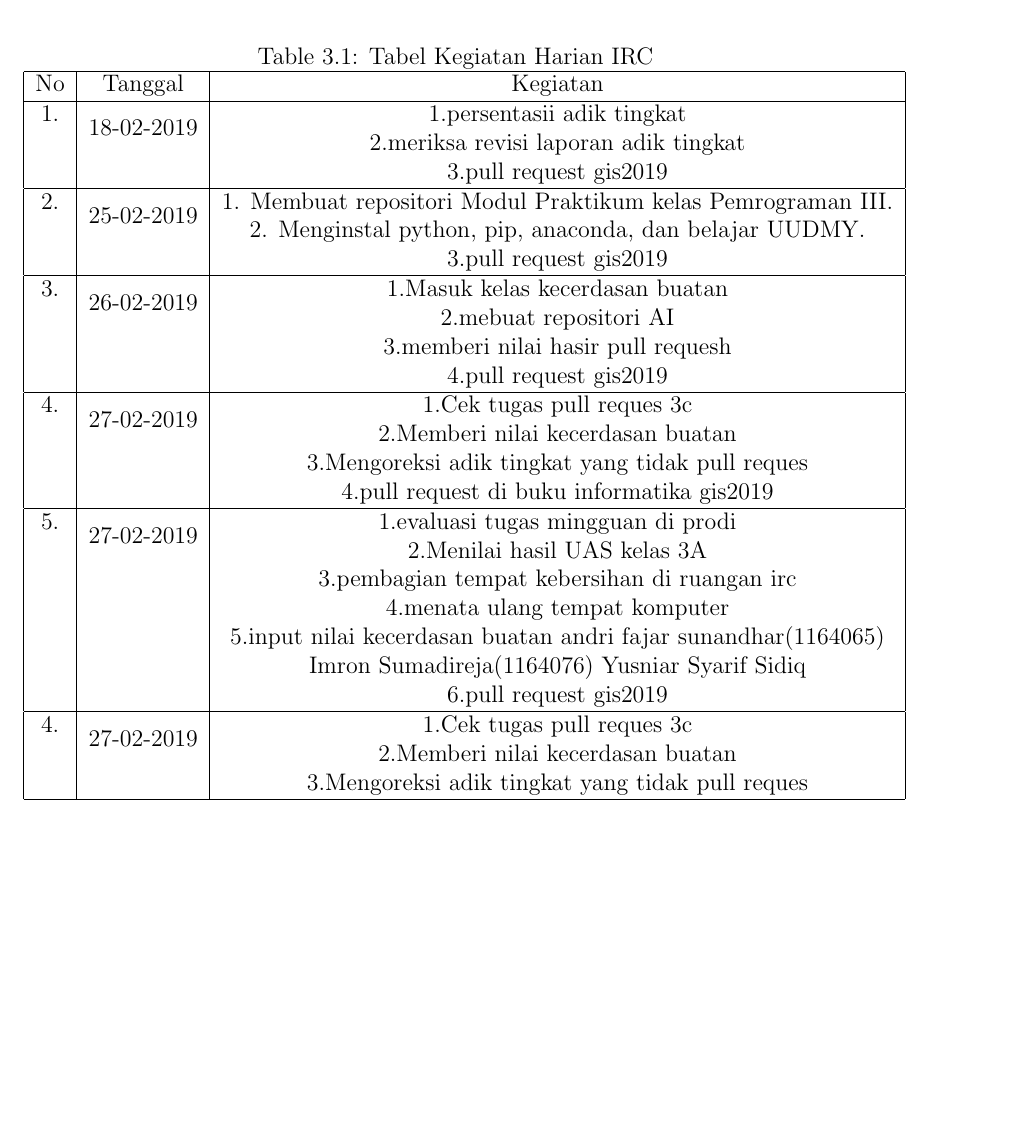
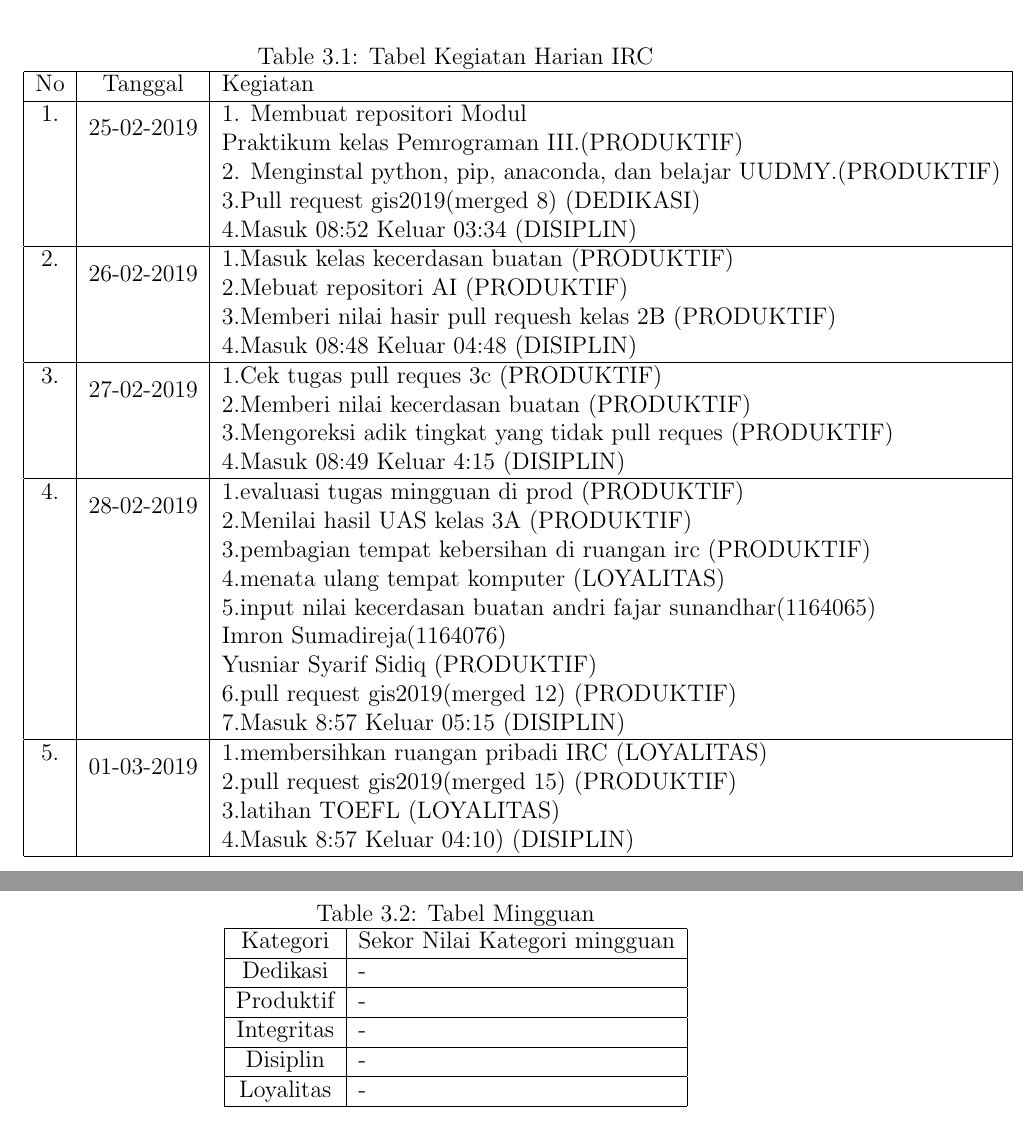
Before and after one commit to laporanirc/2019, a LaTeX thesis (main.tex, which reads section/chapter3.tex): part of page 19 of 29 before the commit and two parts of pages 19 and 20 of 30 after it, the two joined at a grey line, cut so that both start at the same text, the shorter picture padded with empty space. Compiled offline with pdfLaTeX.

Commit message:
update bukuharian IRC

```diff
--- a/section/chapter3.tex
+++ b/section/chapter3.tex
@@ -2,40 +2,63 @@
 \begin{table}[h]
 \caption{Tabel Kegiatan Harian IRC}
 \centering
-\begin{tabular}{|c|c|c|}
+\begin{tabular}{|c|c|l|}
 \hline
 No&Tanggal&Kegiatan\\
 \hline
-1.&\multirow{2}{*}{18-02-2019}&1.persentasii adik tingkat\\
-&&2.meriksa revisi laporan adik tingkat\\
-&&3.pull request gis2019\\
+1.&\multirow{2}{*}{25-02-2019}&1. Membuat repositori Modul\\
+&&Praktikum kelas Pemrograman III.(PRODUKTIF)\\
+&&2. Menginstal python, pip, anaconda, dan belajar UUDMY.(PRODUKTIF)\\
+&&3.Pull request gis2019(merged 8) (DEDIKASI)\\
+&&4.Masuk 08:52 Keluar 03:34 (DISIPLIN)\\
 \hline
-2.&\multirow{2}{*}{25-02-2019}&1. Membuat repositori Modul Praktikum kelas Pemrograman III.\\
-&&2. Menginstal python, pip, anaconda, dan belajar UUDMY.\\
-&&3.pull request gis2019\\
+2.&\multirow{2}{*}{26-02-2019}&1.Masuk kelas kecerdasan buatan (PRODUKTIF)\\
+&&2.Mebuat repositori AI (PRODUKTIF)\\
+&&3.Memberi nilai hasir pull requesh kelas 2B (PRODUKTIF)\\
+&&4.Masuk 08:48 Keluar 04:48 (DISIPLIN)\\
 \hline
-3.&\multirow{2}{*}{26-02-2019}&1.Masuk kelas kecerdasan buatan\\
-&&2.mebuat repositori AI\\
-&&3.memberi nilai hasir pull requesh\\
-&&4.pull request gis2019\\
+3.&\multirow{2}{*}{27-02-2019}&1.Cek tugas pull reques 3c (PRODUKTIF)\\
+&&2.Memberi nilai kecerdasan buatan (PRODUKTIF)\\
+&&3.Mengoreksi adik tingkat yang tidak pull reques (PRODUKTIF)\\
+&&4.Masuk 08:49 Keluar 4:15 (DISIPLIN)\\
 \hline
-4.&\multirow{2}{*}{27-02-2019}&1.Cek tugas pull reques 3c\\
-&&2.Memberi nilai kecerdasan buatan\\
-&&3.Mengoreksi adik tingkat yang tidak pull reques\\
-&&4.pull request di buku informatika gis2019\\
+4.&\multirow{2}{*}{28-02-2019}&1.evaluasi tugas mingguan di prod (PRODUKTIF)\\
+&&2.Menilai hasil UAS kelas 3A (PRODUKTIF)\\
+&&3.pembagian tempat kebersihan di ruangan irc (PRODUKTIF)\\
+&&4.menata ulang tempat komputer (LOYALITAS)\\
+&&5.input nilai kecerdasan buatan andri fajar sunandhar(1164065)\\
+&&Imron Sumadireja(1164076)\\
+&&Yusniar Syarif Sidiq (PRODUKTIF)\\
+&&6.pull request gis2019(merged 12) (PRODUKTIF)\\
+&&7.Masuk 8:57 Keluar 05:15 (DISIPLIN)\\
 \hline
-5.&\multirow{2}{*}{27-02-2019}&1.evaluasi tugas mingguan di prodi\\
-&&2.Menilai hasil UAS kelas 3A\\
-&&3.pembagian tempat kebersihan di ruangan irc\\
-&&4.menata ulang tempat komputer\\
-&&5.input nilai kecerdasan buatan andri fajar sunandhar(1164065)\\
-&& Imron Sumadireja(1164076) Yusniar Syarif Sidiq \\
-&&6.pull request gis2019\\
-\hline
-4.&\multirow{2}{*}{27-02-2019}&1.Cek tugas pull reques 3c\\
-&&2.Memberi nilai kecerdasan buatan\\
-&&3.Mengoreksi adik tingkat yang tidak pull reques\\
+5.&\multirow{2}{*}{01-03-2019}&1.membersihkan ruangan pribadi IRC (LOYALITAS)\\
+&&2.pull request gis2019(merged 15) (PRODUKTIF)\\
+&&3.latihan TOEFL (LOYALITAS)\\
+&&4.Masuk 8:57 Keluar 04:10) (DISIPLIN)\\
 \hline
 \end{tabular}
 \label{table:contoh}
 \end{table}
+
+\begin{table}[h]
+\begin{center}
+\caption{Tabel Mingguan}
+\begin{tabular}{|c|l|}
+\hline
+Kategori& Sekor Nilai Kategori mingguan\\
+\hline
+Dedikasi & -\\
+\hline
+Produktif & -\\
+\hline
+Integritas & -\\
+\hline
+Disiplin & -\\
+\hline
+Loyalitas & -\\
+\hline
+\end{tabular}
+\end{center}
+\label {Tabel:contoh}
+\end{table}
```
Also changed, not shown: main.pdf.
